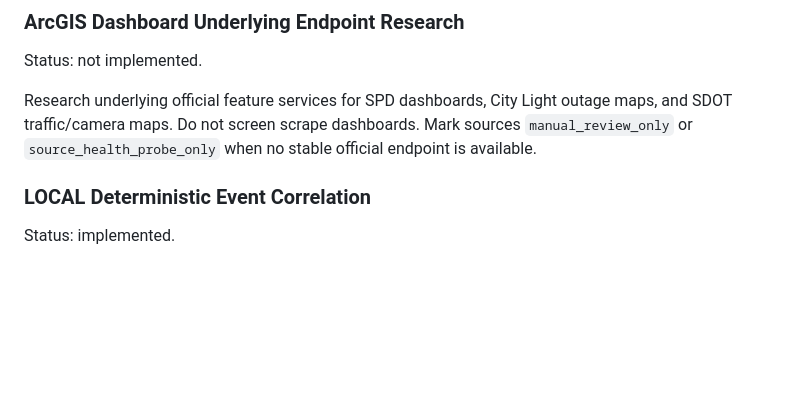
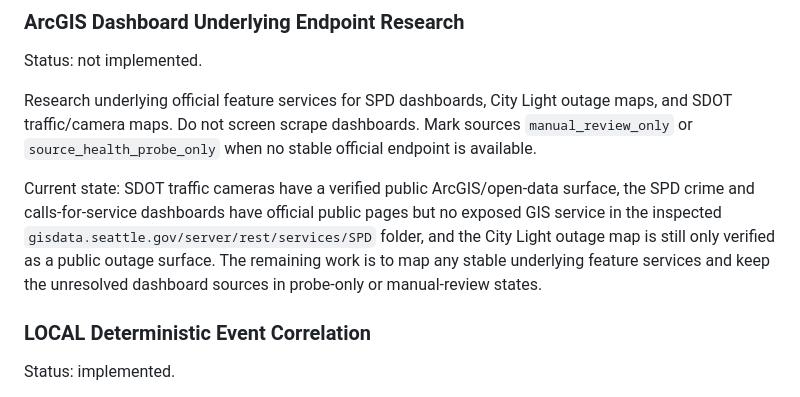
Before and after one commit to joeszilagyi/Console-1701, a Markdown page: BACKLOG.md, the part around the change. Drawn GitHub-style; blank space fills up the shorter version.

```diff
--- a/BACKLOG.md
+++ b/BACKLOG.md
@@ -390,6 +390,12 @@ Research underlying official feature services for SPD dashboards, City Light out
 traffic/camera maps. Do not screen scrape dashboards. Mark sources `manual_review_only` or
 `source_health_probe_only` when no stable official endpoint is available.
 
+Current state: SDOT traffic cameras have a verified public ArcGIS/open-data surface, the SPD crime
+and calls-for-service dashboards have official public pages but no exposed GIS service in the
+inspected `gisdata.seattle.gov/server/rest/services/SPD` folder, and the City Light outage map is
+still only verified as a public outage surface. The remaining work is to map any stable underlying
+feature services and keep the unresolved dashboard sources in probe-only or manual-review states.
+
 ### LOCAL Deterministic Event Correlation
 
 Status: implemented.
```
Also changed, not shown: docs/project/ARCGIS_DASHBOARD_ENDPOINT_RESEARCH.md (added, +27 -0 lines).
